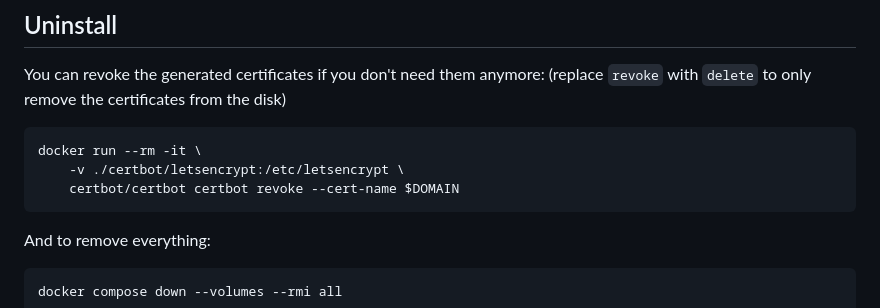
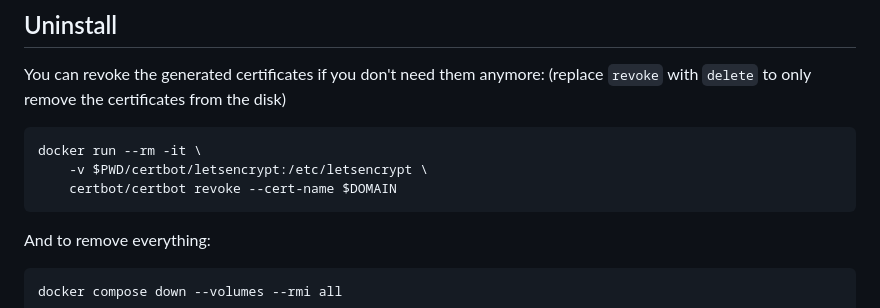
Before and after one commit to Soberia/bypasshub, a Markdown page: README.md, the part around the change. Drawn GitHub-style.

Commit message:
Fix TLS certificates revocation command

````diff
--- a/README.md
+++ b/README.md
@@ -288,8 +288,8 @@ You can revoke the generated certificates if you don't need them anymore: (repla
 
 ```bash
 docker run --rm -it \
-    -v ./certbot/letsencrypt:/etc/letsencrypt \
-    certbot/certbot certbot revoke --cert-name $DOMAIN
+    -v $PWD/certbot/letsencrypt:/etc/letsencrypt \
+    certbot/certbot revoke --cert-name $DOMAIN
 ```
 
 And to remove everything:
````
